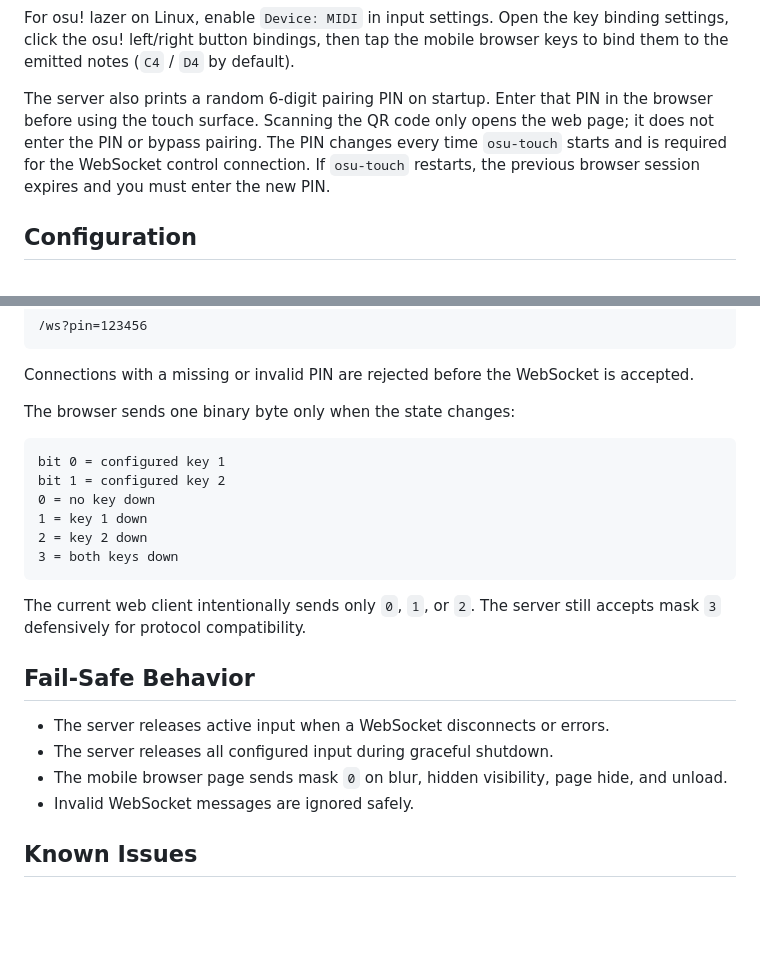
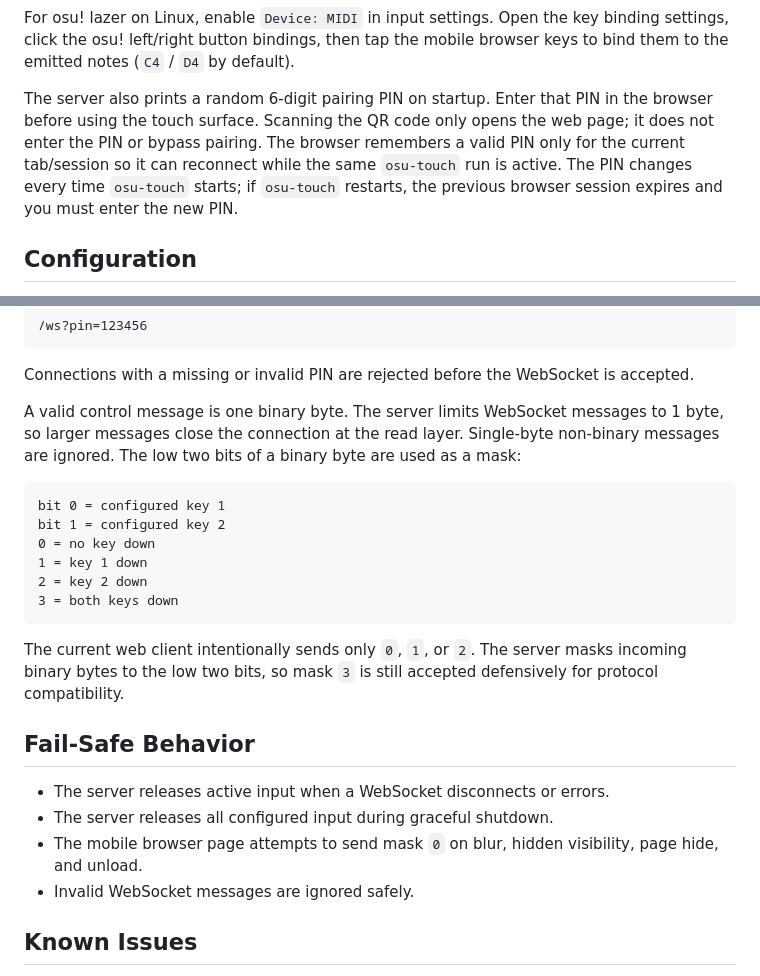
Before and after one commit to DevonTM/osu-touch, a Markdown page: README.md, 2 parts joined by grey strips. GitHub-like rendering; blank space fills up the shorter version.

Commit message:
docs: clarify pairing PIN persistence and input messages
Update the README to explain session-scoped PIN reuse, WebSocket
message size/type handling, low-bit mask behavior, and best-effort
browser release events so the documented protocol matches runtime behavior.

````diff
--- a/README.md
+++ b/README.md
@@ -101,7 +101,7 @@ Windows Firewall may ask for permission. Allow private network access so the bro
 
 For osu! lazer on Linux, enable `Device: MIDI` in input settings. Open the key binding settings, click the osu! left/right button bindings, then tap the mobile browser keys to bind them to the emitted notes (`C4` / `D4` by default).
 
-The server also prints a random 6-digit pairing PIN on startup. Enter that PIN in the browser before using the touch surface. Scanning the QR code only opens the web page; it does not enter the PIN or bypass pairing. The PIN changes every time `osu-touch` starts and is required for the WebSocket control connection. If `osu-touch` restarts, the previous browser session expires and you must enter the new PIN.
+The server also prints a random 6-digit pairing PIN on startup. Enter that PIN in the browser before using the touch surface. Scanning the QR code only opens the web page; it does not enter the PIN or bypass pairing. The browser remembers a valid PIN only for the current tab/session so it can reconnect while the same `osu-touch` run is active. The PIN changes every time `osu-touch` starts; if `osu-touch` restarts, the previous browser session expires and you must enter the new PIN.
 
 ## Configuration
 
@@ -217,7 +217,7 @@ The WebSocket endpoint requires the current startup pairing PIN as a query param
 
 Connections with a missing or invalid PIN are rejected before the WebSocket is accepted.
 
-The browser sends one binary byte only when the state changes:
+A valid control message is one binary byte. The server limits WebSocket messages to 1 byte, so larger messages close the connection at the read layer. Single-byte non-binary messages are ignored. The low two bits of a binary byte are used as a mask:
 
 ```text
 bit 0 = configured key 1
@@ -228,13 +228,13 @@ bit 1 = configured key 2
 3 = both keys down
 ```
 
-The current web client intentionally sends only `0`, `1`, or `2`. The server still accepts mask `3` defensively for protocol compatibility.
+The current web client intentionally sends only `0`, `1`, or `2`. The server masks incoming binary bytes to the low two bits, so mask `3` is still accepted defensively for protocol compatibility.
 
 ## Fail-Safe Behavior
 
 - The server releases active input when a WebSocket disconnects or errors.
 - The server releases all configured input during graceful shutdown.
-- The mobile browser page sends mask `0` on blur, hidden visibility, page hide, and unload.
+- The mobile browser page attempts to send mask `0` on blur, hidden visibility, page hide, and unload.
 - Invalid WebSocket messages are ignored safely.
 
 ## Known Issues
````
